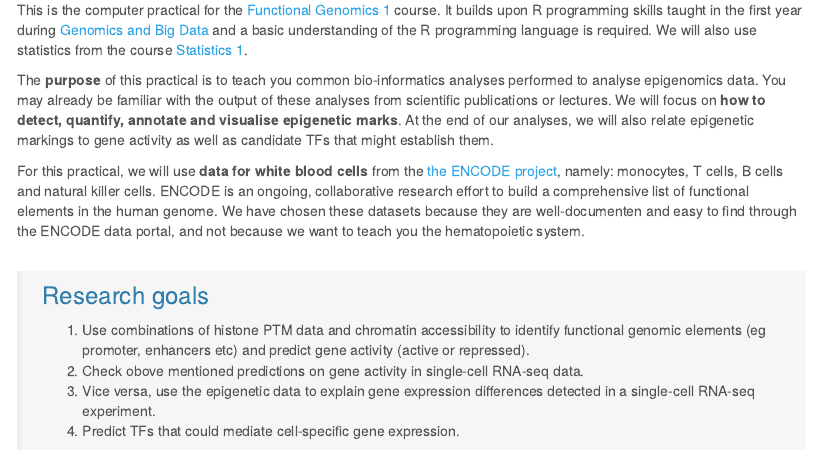
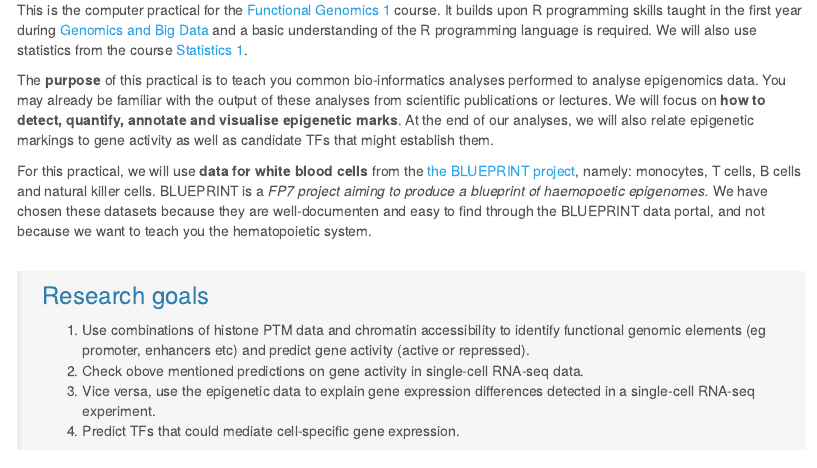
Before and after one commit to ctoen/FunctGen, an R Markdown document (index.Rmd): the page in a window 1100 px wide, from 240 px down. Rendered offline with R 4.5, knitr and Pandoc, with nearby package versions; menus at the side of the page are left out.

Commit message:
update index

```diff
--- a/index.Rmd
+++ b/index.Rmd
@@ -24,7 +24,7 @@ This is the computer practical for the [Functional Genomics 1](https://www.ru.nl
 
 The **purpose** of this practical is to teach you common bio-informatics analyses performed to analyse epigenomics data. You may already be familiar with the output of these analyses from scientific publications or lectures. We will focus on **how to detect, quantify, annotate and visualise epigenetic marks**. At the end of our analyses, we will also relate epigenetic markings to gene activity as well as candidate TFs that might establish them.
 
-For this practical, we will use **data for white blood cells** from the [the ENCODE project](https://www.encodeproject.org/), namely: monocytes, T cells, B cells and natural killer cells. ENCODE is an ongoing, collaborative research effort to build a comprehensive list of functional elements in the human genome. We have chosen these datasets because they are well-documenten and easy to find through the ENCODE data portal, and not because we want to teach you the hematopoietic system.
+For this practical, we will use **data for white blood cells** from the [the BLUEPRINT project](http://dcc.blueprint-epigenome.eu/#/home), namely: monocytes, T cells, B cells and natural killer cells. BLUEPRINT is a *FP7 project aiming to produce a blueprint of haemopoetic epigenomes.* We have chosen these datasets because they are well-documenten and easy to find through the BLUEPRINT data portal, and not because we want to teach you the hematopoietic system.
 <br>
 
 > ### Research goals
```
Also changed, not shown: index.Rmd (2 more changed lines), 1 other file.
